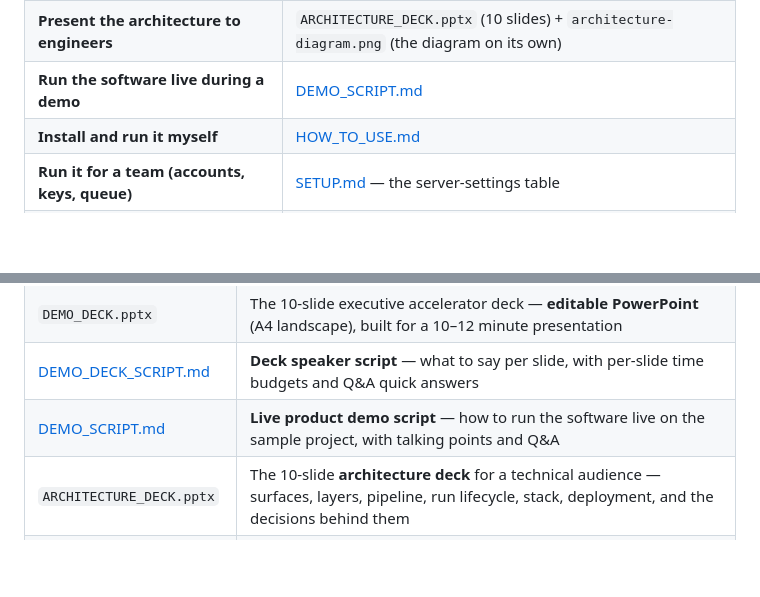
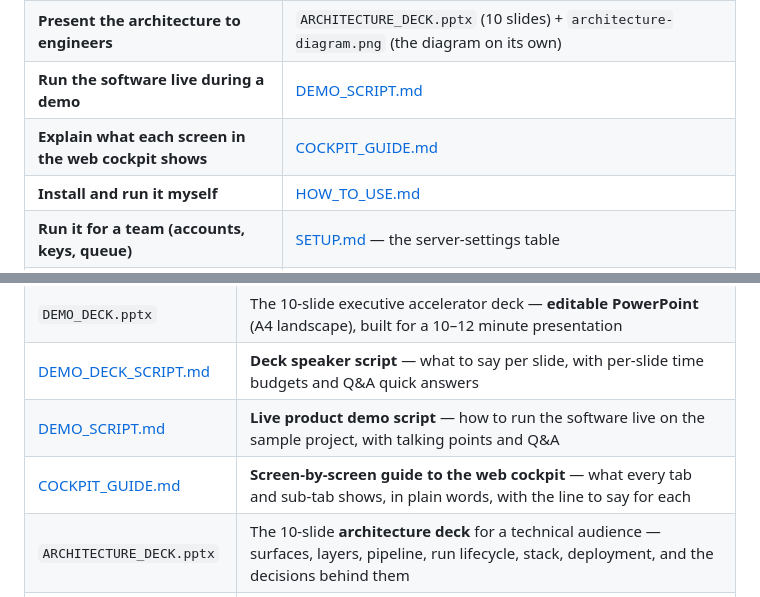
Before and after one commit to Vikaschd04/SAP_Salesforce_Migrator, a Markdown page: docs/README.md, 2 parts joined by grey strips. Drawn GitHub-style; blank space fills up the shorter version.

```diff
--- a/docs/README.md
+++ b/docs/README.md
@@ -15,6 +15,7 @@ This folder is the single home for every project document. Start with whichever
 | **Present the slide deck to management** | `DEMO_DECK.pptx` (10 slides, 10–12 min) + [DEMO_DECK_SCRIPT.md](DEMO_DECK_SCRIPT.md) (what to say per slide, with time budgets) |
 | **Present the architecture to engineers** | `ARCHITECTURE_DECK.pptx` (10 slides) + `architecture-diagram.png` (the diagram on its own) |
 | **Run the software live during a demo** | [DEMO_SCRIPT.md](DEMO_SCRIPT.md) |
+| **Explain what each screen in the web cockpit shows** | [COCKPIT_GUIDE.md](COCKPIT_GUIDE.md) |
 | **Install and run it myself** | [HOW_TO_USE.md](HOW_TO_USE.md) |
 | **Run it for a team (accounts, keys, queue)** | [SETUP.md](SETUP.md) — the server-settings table |
 | **Know what's shipped vs still open** | [ROADMAP_INDUSTRIAL.md](ROADMAP_INDUSTRIAL.md) · [DIFFERENTIATORS.md](DIFFERENTIATORS.md) |
@@ -33,6 +34,7 @@ This folder is the single home for every project document. Start with whichever
 | `DEMO_DECK.pptx` | The 10-slide executive accelerator deck — **editable PowerPoint** (A4 landscape), built for a 10–12 minute presentation |
 | [DEMO_DECK_SCRIPT.md](DEMO_DECK_SCRIPT.md) | **Deck speaker script** — what to say per slide, with per-slide time budgets and Q&A quick answers |
 | [DEMO_SCRIPT.md](DEMO_SCRIPT.md) | **Live product demo script** — how to run the software live on the sample project, with talking points and Q&A |
+| [COCKPIT_GUIDE.md](COCKPIT_GUIDE.md) | **Screen-by-screen guide to the web cockpit** — what every tab and sub-tab shows, in plain words, with the line to say for each |
 | `ARCHITECTURE_DECK.pptx` | The 10-slide **architecture deck** for a technical audience — surfaces, layers, pipeline, run lifecycle, stack, deployment, and the decisions behind them |
 | `architecture-diagram.png` | The full layered architecture as **one image** (2600×1906) — drop it into any deck, doc, or wiki |
 | `build_deck.py` | Regenerates `DEMO_DECK.pptx` from code |
```
Also changed, not shown: docs/COCKPIT_GUIDE.md (added, +185 -0 lines).
